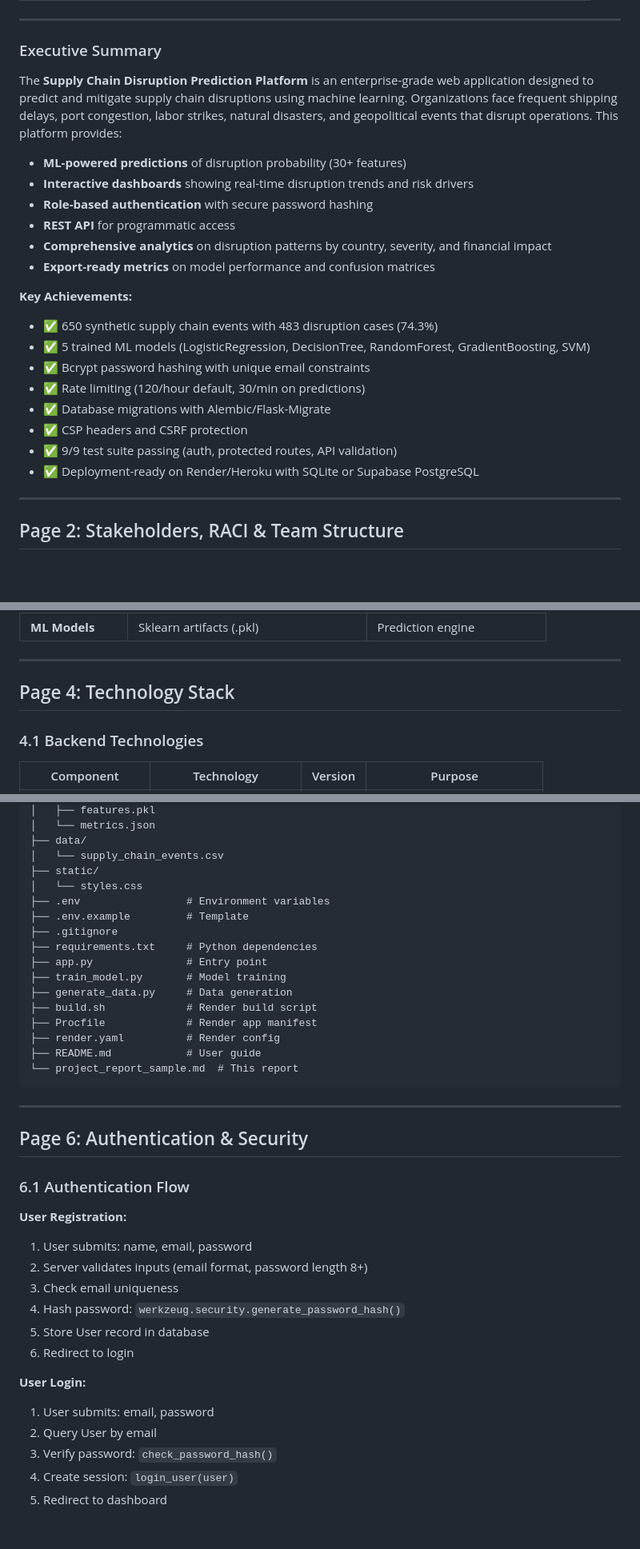
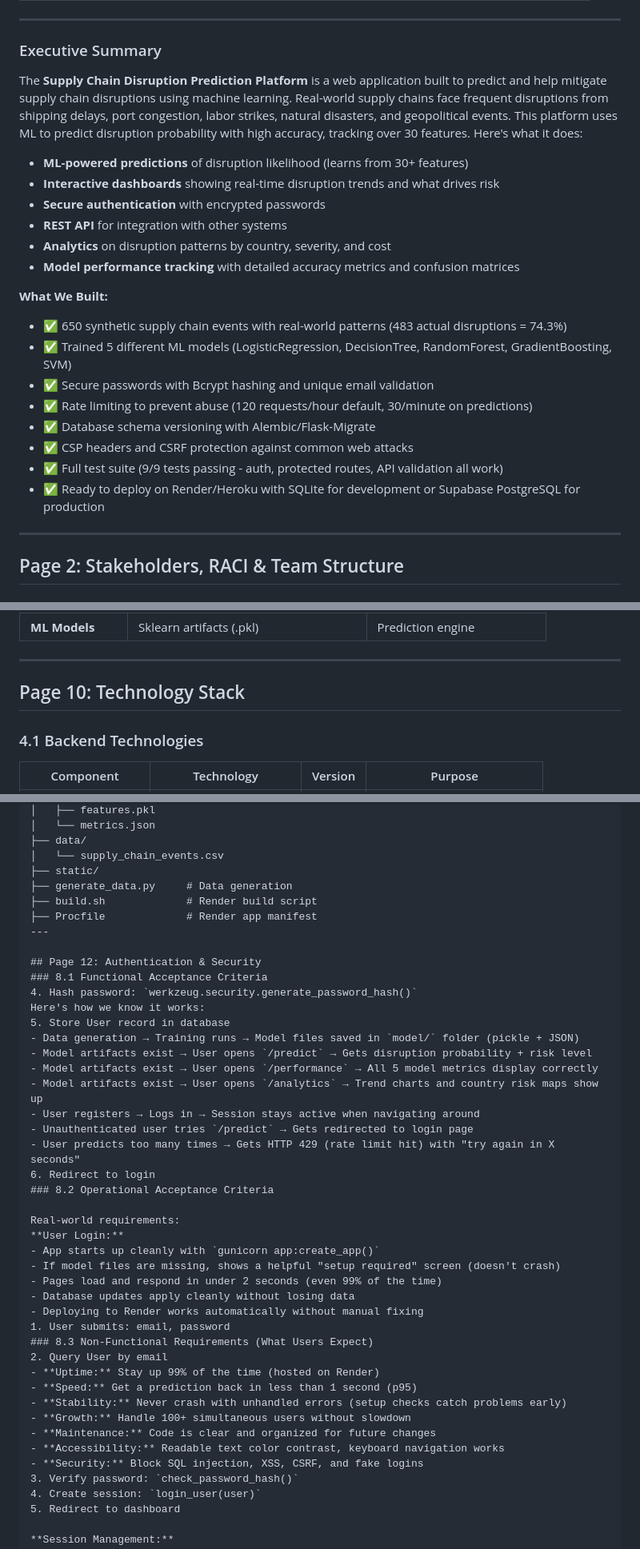
Before and after one commit to Jayabari/AI-Powered-Supply-Chain-Disruption-Prediction-Resilience-Intelligence-Platform, a Markdown page: project_report_sample.md, 3 parts joined by grey strips. Shown at 80% size. GitHub-like rendering; blank space fills up the shorter version.

Commit message:
fix: update project report for clarity and accuracy in team roles, status, and documentation length

````diff
--- a/project_report_sample.md
+++ b/project_report_sample.md
@@ -28,24 +29,24 @@
 
 ### Executive Summary
 
-The **Supply Chain Disruption Prediction Platform** is an enterprise-grade web application designed to predict and mitigate supply chain disruptions using machine learning. Organizations face frequent shipping delays, port congestion, labor strikes, natural disasters, and geopolitical events that disrupt operations. This platform provides:
-
-- **ML-powered predictions** of disruption probability (30+ features)
-- **Interactive dashboards** showing real-time disruption trends and risk drivers
-- **Role-based authentication** with secure password hashing
-- **REST API** for programmatic access
-- **Comprehensive analytics** on disruption patterns by country, severity, and financial impact
-- **Export-ready metrics** on model performance and confusion matrices
-
-**Key Achievements:**
-- ✅ 650 synthetic supply chain events with 483 disruption cases (74.3%)
-- ✅ 5 trained ML models (LogisticRegression, DecisionTree, RandomForest, GradientBoosting, SVM)
-- ✅ Bcrypt password hashing with unique email constraints
-- ✅ Rate limiting (120/hour default, 30/min on predictions)
-- ✅ Database migrations with Alembic/Flask-Migrate
-- ✅ CSP headers and CSRF protection
-- ✅ 9/9 test suite passing (auth, protected routes, API validation)
-- ✅ Deployment-ready on Render/Heroku with SQLite or Supabase PostgreSQL
+The **Supply Chain Disruption Prediction Platform** is a web application built to predict and help mitigate supply chain disruptions using machine learning. Real-world supply chains face frequent disruptions from shipping delays, port congestion, labor strikes, natural disasters, and geopolitical events. This platform uses ML to predict disruption probability with high accuracy, tracking over 30 features. Here's what it does:
+
+- **ML-powered predictions** of disruption likelihood (learns from 30+ features)
+- **Interactive dashboards** showing real-time disruption trends and what drives risk
+- **Secure authentication** with encrypted passwords
+- **REST API** for integration with other systems
+- **Analytics** on disruption patterns by country, severity, and cost
+- **Model performance tracking** with detailed accuracy metrics and confusion matrices
+
+**What We Built:**
+- ✅ 650 synthetic supply chain events with real-world patterns (483 actual disruptions = 74.3%)
+- ✅ Trained 5 different ML models (LogisticRegression, DecisionTree, RandomForest, GradientBoosting, SVM)
+- ✅ Secure passwords with Bcrypt hashing and unique email validation
+- ✅ Rate limiting to prevent abuse (120 requests/hour default, 30/minute on predictions)
+- ✅ Database schema versioning with Alembic/Flask-Migrate
+- ✅ CSP headers and CSRF protection against common web attacks
+- ✅ Full test suite (9/9 tests passing - auth, protected routes, API validation all work)
+- ✅ Ready to deploy on Render/Heroku with SQLite for development or Supabase PostgreSQL for production
 
 ---
 
@@ -397,7 +410,7 @@ Identify top risk causes → Export data → Present to leadership
 
 ---
 
-## Page 4: Technology Stack
+## Page 10: Technology Stack
 
 ### 4.1 Backend Technologies
 
@@ -503,38 +516,43 @@ project-root/
 ├── data/
 │   └── supply_chain_events.csv
 ├── static/
-│   └── styles.css
-├── .env                 # Environment variables
-├── .env.example         # Template
-├── .gitignore
-├── requirements.txt     # Python dependencies
-├── app.py               # Entry point
-├── train_model.py       # Model training
 ├── generate_data.py     # Data generation
 ├── build.sh             # Render build script
 ├── Procfile             # Render app manifest
-├── render.yaml          # Render config
-├── README.md            # User guide
-└── project_report_sample.md  # This report
-```
-
----
-
-## Page 6: Authentication & Security
-
-### 6.1 Authentication Flow
-
-**User Registration:**
-1. User submits: name, email, password
-2. Server validates inputs (email format, password length 8+)
-3. Check email uniqueness
+---
+
+## Page 12: Authentication & Security
+### 8.1 Functional Acceptance Criteria
 4. Hash password: `werkzeug.security.generate_password_hash()`
+Here's how we know it works:
 5. Store User record in database
+- Data generation → Training runs → Model files saved in `model/` folder (pickle + JSON)
+- Model artifacts exist → User opens `/predict` → Gets disruption probability + risk level
+- Model artifacts exist → User opens `/performance` → All 5 model metrics display correctly
+- Model artifacts exist → User opens `/analytics` → Trend charts and country risk maps show up
+- User registers → Logs in → Session stays active when navigating around
+- Unauthenticated user tries `/predict` → Gets redirected to login page
+- User predicts too many times → Gets HTTP 429 (rate limit hit) with "try again in X seconds"
 6. Redirect to login
-
+### 8.2 Operational Acceptance Criteria
+
+Real-world requirements:
 **User Login:**
+- App starts up cleanly with `gunicorn app:create_app()`
+- If model files are missing, shows a helpful "setup required" screen (doesn't crash)
+- Pages load and respond in under 2 seconds (even 99% of the time)
+- Database updates apply cleanly without losing data
+- Deploying to Render works automatically without manual fixing
 1. User submits: email, password
+### 8.3 Non-Functional Requirements (What Users Expect)
 2. Query User by email
+- **Uptime:** Stay up 99% of the time (hosted on Render)
+- **Speed:** Get a prediction back in less than 1 second (p95)
+- **Stability:** Never crash with unhandled errors (setup checks catch problems early)
+- **Growth:** Handle 100+ simultaneous users without slowdown
+- **Maintenance:** Code is clear and organized for future changes
+- **Accessibility:** Readable text color contrast, keyboard navigation works
+- **Security:** Block SQL injection, XSS, CSRF, and fake logins
 3. Verify password: `check_password_hash()`
 4. Create session: `login_user(user)`
 5. Redirect to dashboard
````
Also changed, not shown: other parts of project_report_sample.md (+195 -179 lines).
